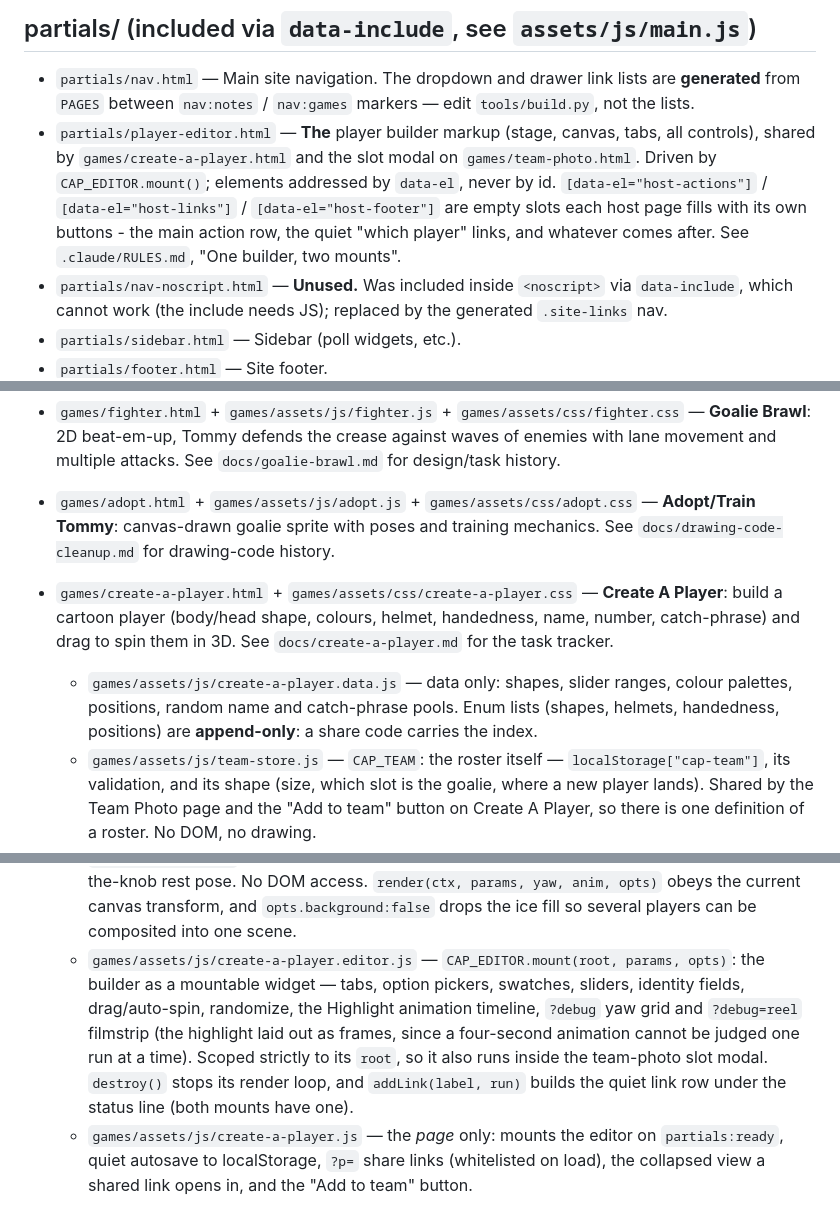
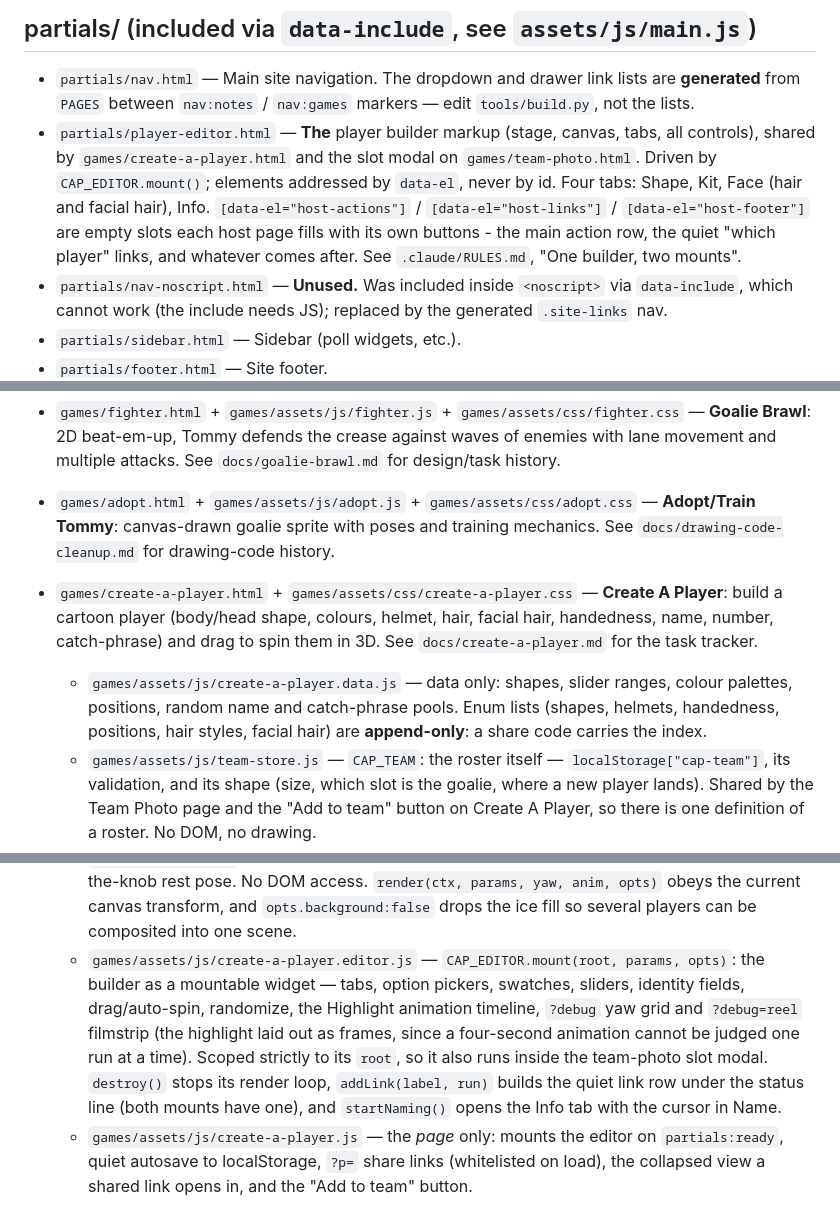
Before and after one commit to stanleywuu/wearesopro, a Markdown page: .claude/FILES.md, 3 parts joined by grey strips. Drawn GitHub-style.

Commit message:
FILES.md: the Face tab, the new enums, startNaming()
Co-Authored-By: Claude Opus 5 <noreply@anthropic.com>

```diff
--- a/.claude/FILES.md
+++ b/.claude/FILES.md
@@ -27,7 +27,7 @@ One-line purpose for every file/directory in the repo. Update this when you add,
 
 ## partials/ (included via `data-include`, see `assets/js/main.js`)
 - `partials/nav.html` — Main site navigation. The dropdown and drawer link lists are **generated** from `PAGES` between `nav:notes` / `nav:games` markers — edit `tools/build.py`, not the lists.
-- `partials/player-editor.html` — **The** player builder markup (stage, canvas, tabs, all controls), shared by `games/create-a-player.html` and the slot modal on `games/team-photo.html`. Driven by `CAP_EDITOR.mount()`; elements addressed by `data-el`, never by id. `[data-el="host-actions"]` / `[data-el="host-links"]` / `[data-el="host-footer"]` are empty slots each host page fills with its own buttons - the main action row, the quiet "which player" links, and whatever comes after. See `.claude/RULES.md`, "One builder, two mounts".
+- `partials/player-editor.html` — **The** player builder markup (stage, canvas, tabs, all controls), shared by `games/create-a-player.html` and the slot modal on `games/team-photo.html`. Driven by `CAP_EDITOR.mount()`; elements addressed by `data-el`, never by id. Four tabs: Shape, Kit, Face (hair and facial hair), Info. `[data-el="host-actions"]` / `[data-el="host-links"]` / `[data-el="host-footer"]` are empty slots each host page fills with its own buttons - the main action row, the quiet "which player" links, and whatever comes after. See `.claude/RULES.md`, "One builder, two mounts".
 - `partials/nav-noscript.html` — **Unused.** Was included inside `<noscript>` via `data-include`, which cannot work (the include needs JS); replaced by the generated `.site-links` nav.
 - `partials/sidebar.html` — Sidebar (poll widgets, etc.).
 - `partials/footer.html` — Site footer.
@@ -51,14 +51,14 @@ One-line purpose for every file/directory in the repo. Update this when you add,
 - `games/quotes.html` + `games/assets/js/quotes.js` + `games/assets/js/quotes.data.js` + `games/assets/css/quotes.css` — **Quotes Match**: match quotes to characters, streak counter, supports an "Everyone" answer. Data (quotes/choices) kept separate in `quotes.data.js`.
 - `games/fighter.html` + `games/assets/js/fighter.js` + `games/assets/css/fighter.css` — **Goalie Brawl**: 2D beat-em-up, Tommy defends the crease against waves of enemies with lane movement and multiple attacks. See `docs/goalie-brawl.md` for design/task history.
 - `games/adopt.html` + `games/assets/js/adopt.js` + `games/assets/css/adopt.css` — **Adopt/Train Tommy**: canvas-drawn goalie sprite with poses and training mechanics. See `docs/drawing-code-cleanup.md` for drawing-code history.
-- `games/create-a-player.html` + `games/assets/css/create-a-player.css` — **Create A Player**: build a cartoon player (body/head shape, colours, helmet, handedness, name, number, catch-phrase) and drag to spin them in 3D. See `docs/create-a-player.md` for the task tracker.
-  - `games/assets/js/create-a-player.data.js` — data only: shapes, slider ranges, colour palettes, positions, random name and catch-phrase pools. Enum lists (shapes, helmets, handedness, positions) are **append-only**: a share code carries the index.
+- `games/create-a-player.html` + `games/assets/css/create-a-player.css` — **Create A Player**: build a cartoon player (body/head shape, colours, helmet, hair, facial hair, handedness, name, number, catch-phrase) and drag to spin them in 3D. See `docs/create-a-player.md` for the task tracker.
+  - `games/assets/js/create-a-player.data.js` — data only: shapes, slider ranges, colour palettes, positions, random name and catch-phrase pools. Enum lists (shapes, helmets, handedness, positions, hair styles, facial hair) are **append-only**: a share code carries the index.
   - `games/assets/js/team-store.js` — `CAP_TEAM`: the roster itself — `localStorage["cap-team"]`, its validation, and its shape (size, which slot is the goalie, where a new player lands). Shared by the Team Photo page and the "Add to team" button on Create A Player, so there is one definition of a roster. No DOM, no drawing.
   - `games/assets/js/player-store.js` — `CAP_PLAYERS`: every player built on this device, `localStorage["cap-players"]`, newest first and capped at 24. Saved automatically as you work, keyed by a session id the builder mints per player so editing updates one entry instead of adding a row per keystroke. Feeds the picker in the team-photo slot modal.
   - `games/assets/js/player-gallery.js` — `CAP_GALLERY`: the saved-players panel, shared by both pages that need it. Team Photo opens it to pick somebody for a slot; Create A Player opens it with `canDelete` to manage the collection. Deleting is offered there and nowhere else — on a page with a team in front of you, "remove" reads as "off the team".
   - `games/assets/js/create-a-player.codec.js` — `CAP_CODE`: the player parameter defaults, the compact `~`-separated share code (encode/decode) and `sanitize()`, the one whitelist every untrusted player passes through. No DOM, no drawing; shared by the builder and the team photo page.
   - `games/assets/js/create-a-player.draw.js` — hand-rolled 2.5D renderer (no 3D library): silhouette slabs whose width, position, depth and shading are recomputed from the yaw angle. `position: "Goalie"` switches in pads, blocker, trapper, a paddle stick and the upright hands-on-the-knob rest pose. No DOM access. `render(ctx, params, yaw, anim, opts)` obeys the current canvas transform, and `opts.background:false` drops the ice fill so several players can be composited into one scene.
-  - `games/assets/js/create-a-player.editor.js` — `CAP_EDITOR.mount(root, params, opts)`: the builder as a mountable widget — tabs, option pickers, swatches, sliders, identity fields, drag/auto-spin, randomize, the Highlight animation timeline, `?debug` yaw grid and `?debug=reel` filmstrip (the highlight laid out as frames, since a four-second animation cannot be judged one run at a time). Scoped strictly to its `root`, so it also runs inside the team-photo slot modal. `destroy()` stops its render loop, and `addLink(label, run)` builds the quiet link row under the status line (both mounts have one).
+  - `games/assets/js/create-a-player.editor.js` — `CAP_EDITOR.mount(root, params, opts)`: the builder as a mountable widget — tabs, option pickers, swatches, sliders, identity fields, drag/auto-spin, randomize, the Highlight animation timeline, `?debug` yaw grid and `?debug=reel` filmstrip (the highlight laid out as frames, since a four-second animation cannot be judged one run at a time). Scoped strictly to its `root`, so it also runs inside the team-photo slot modal. `destroy()` stops its render loop, `addLink(label, run)` builds the quiet link row under the status line (both mounts have one), and `startNaming()` opens the Info tab with the cursor in Name.
   - `games/assets/js/create-a-player.js` — the *page* only: mounts the editor on `partials:ready`, quiet autosave to localStorage, `?p=` share links (whitelisted on load), the collapsed view a shared link opens in, and the "Add to team" button.
 
 - `games/team-photo.html` + `games/assets/js/team-photo.js` + `games/assets/css/team-photo.css` — **Team Photo**: a line-up of slots; tapping one opens the Create A Player builder in a modal (a `CAP_EDITOR` mount on `partials/player-editor.html`) and saves that player into the slot. Two rows on risers composited into one canvas with `CAP_DRAW.render(..., {background:false})`. A slot holds a *copy*: saving writes the team and nothing else, and "Save as" is the only path from here into your saved players. Team kept in `localStorage["cap-team"]`; `?t=` carries a whole team as a length-framed code (free text means no separator is safe to split on) and never overwrites the stored team without a press. `?debug` fills every empty spot with a random player, in memory only. See `docs/team-photo.md`.
```
